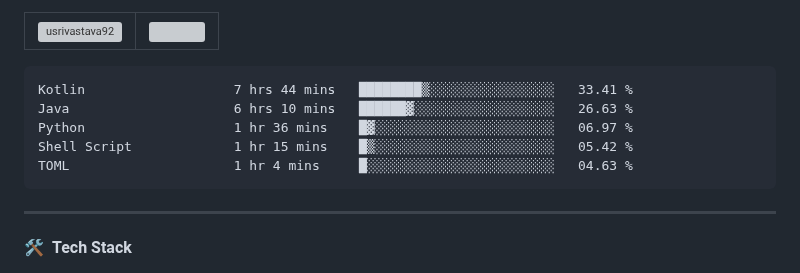
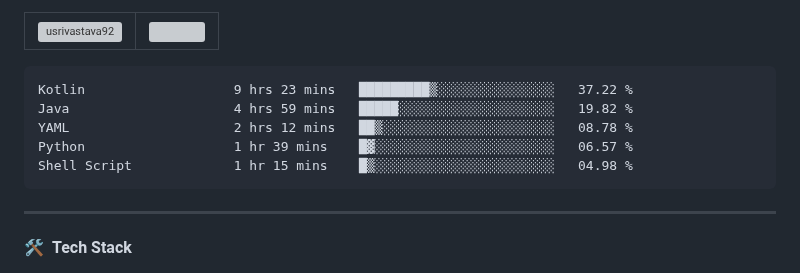
Before and after one commit to usrivastava92/usrivastava92, a Markdown page: README.md, the part around the change. GitHub-like rendering; grey boxes are pictures that could not be loaded.

Commit message:
Updated waka-readme graph with new metrics

````diff
--- a/README.md
+++ b/README.md
@@ -24,11 +24,11 @@
 <!--START_SECTION:waka-->
 
 ```txt
-Kotlin                   7 hrs 44 mins   ████████▒░░░░░░░░░░░░░░░░   33.41 %
-Java                     6 hrs 10 mins   ██████▓░░░░░░░░░░░░░░░░░░   26.63 %
-Python                   1 hr 36 mins    █▓░░░░░░░░░░░░░░░░░░░░░░░   06.97 %
-Shell Script             1 hr 15 mins    █▒░░░░░░░░░░░░░░░░░░░░░░░   05.42 %
-TOML                     1 hr 4 mins     █░░░░░░░░░░░░░░░░░░░░░░░░   04.63 %
+Kotlin                   9 hrs 23 mins   █████████▒░░░░░░░░░░░░░░░   37.22 %
+Java                     4 hrs 59 mins   █████░░░░░░░░░░░░░░░░░░░░   19.82 %
+YAML                     2 hrs 12 mins   ██▒░░░░░░░░░░░░░░░░░░░░░░   08.78 %
+Python                   1 hr 39 mins    █▓░░░░░░░░░░░░░░░░░░░░░░░   06.57 %
+Shell Script             1 hr 15 mins    █▒░░░░░░░░░░░░░░░░░░░░░░░   04.98 %
 ```
 
 <!--END_SECTION:waka-->
````
